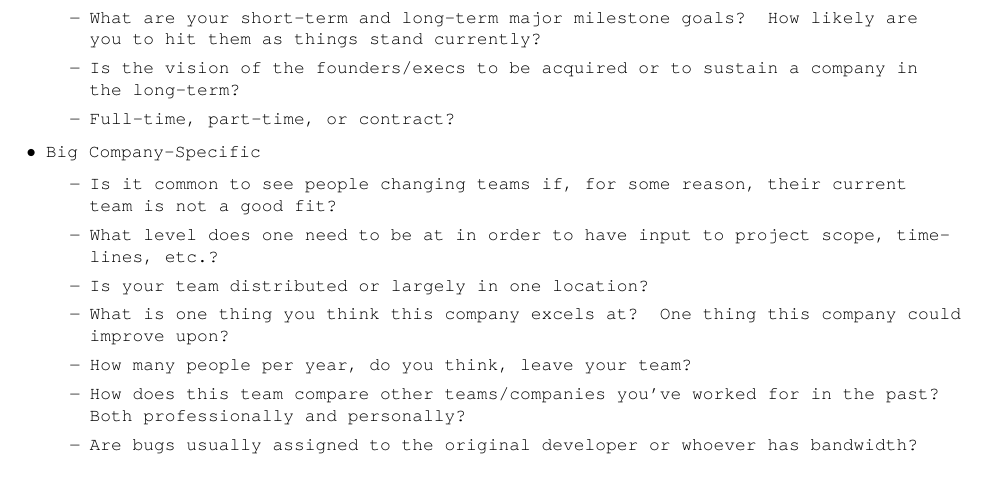
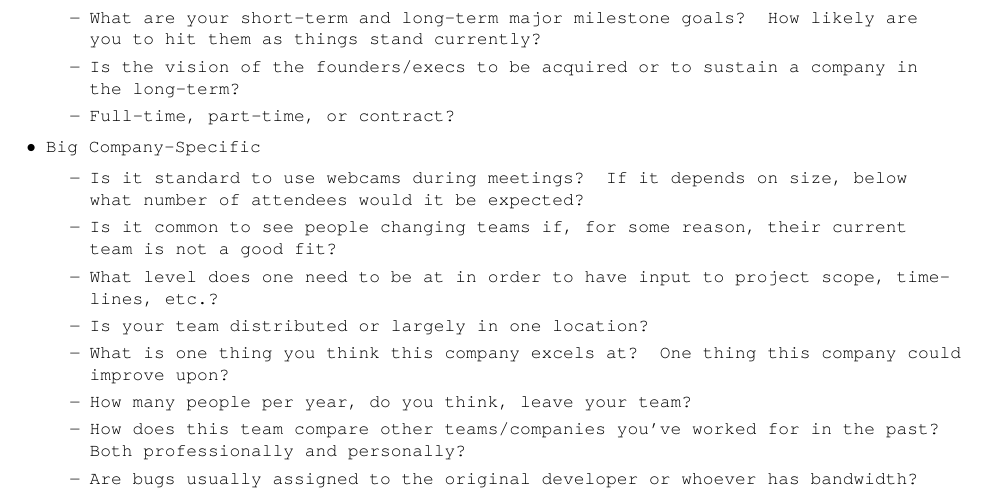
Before and after one commit to karlsolomon/Resume, a LaTeX document (questions/questions.tex): part of page 2 of 2, cut so that both start at the same text. Compiled offline with pdfLaTeX.

Commit message:
add webcam question

```diff
--- a/questions/questions.tex
+++ b/questions/questions.tex
@@ -86,6 +86,7 @@
 	      \end{itemize}
 	\item Big Company-Specific
 	      \begin{itemize}
+		      \item Is it standard to use webcams during meetings? If it depends on size, below what number of attendees would it be expected?
 		      \item Is it common to see people changing teams if, for some reason, their current team is not a good fit?
 		      \item What level does one need to be at in order to have input to project scope, timelines, etc.?
 		      \item Is your team distributed or largely in one location?
```
